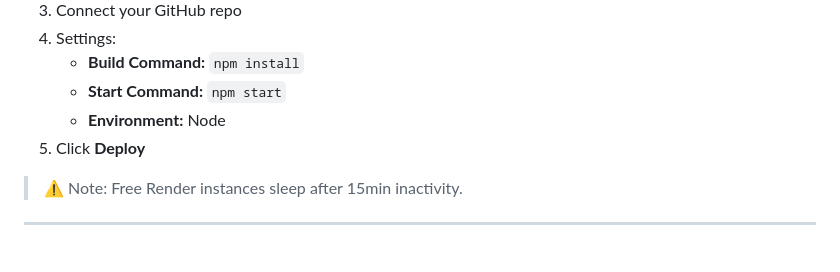
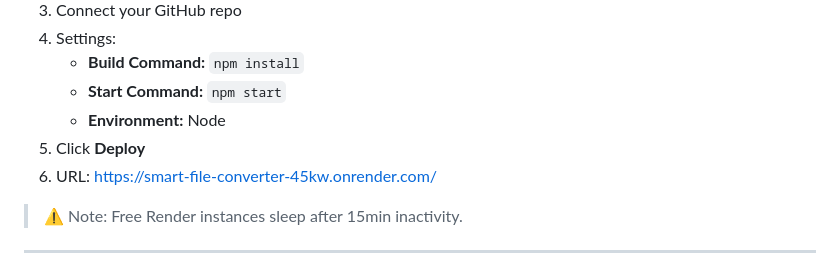
Before and after one commit to kirtan1911/smart-file-converter, a Markdown page: README.md, the part around the change. Rendered like a GitHub page.

Commit message:
Include deployment URL in README
Added deployment URL for the application.

```diff
--- a/README.md
+++ b/README.md
@@ -206,6 +206,7 @@ Stream the converted file for download.
    - **Start Command:** `npm start`
    - **Environment:** Node
 5. Click **Deploy**
+6. URL: https://smart-file-converter-45kw.onrender.com/
 
 > ⚠️ Note: Free Render instances sleep after 15min inactivity.
 
```
